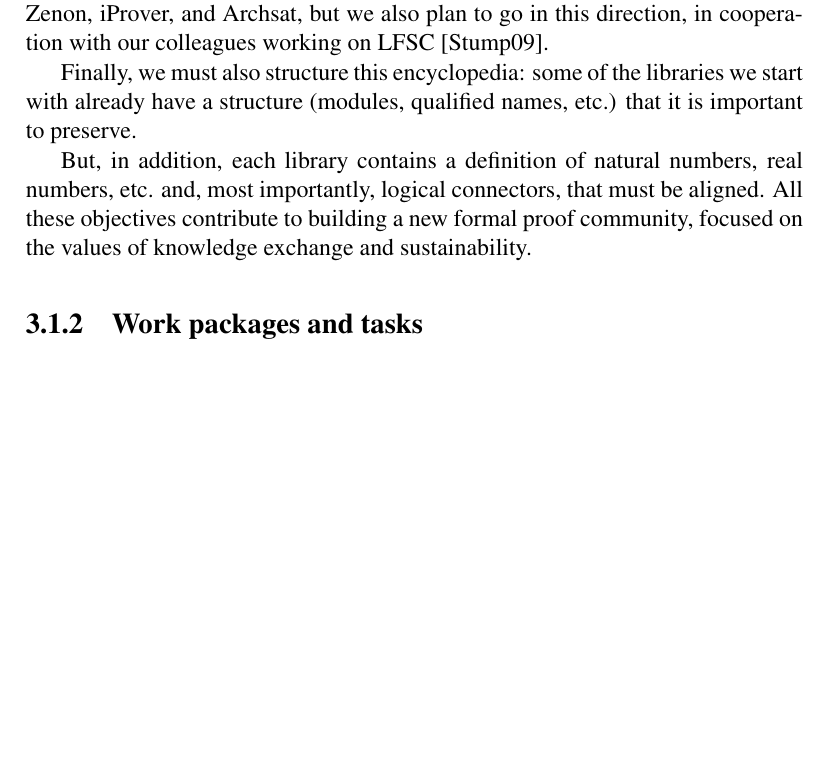
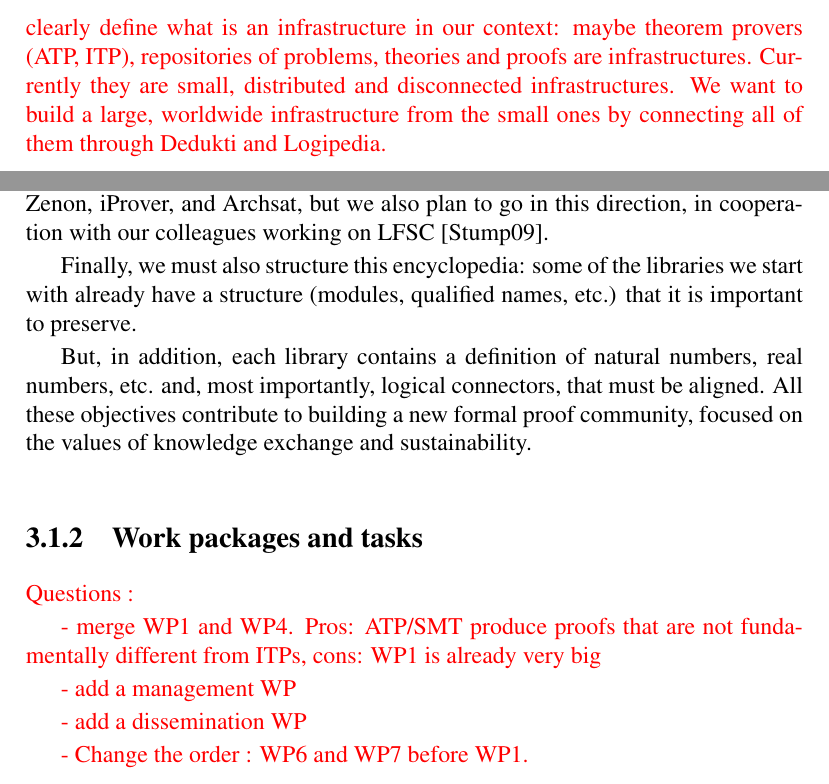
Before and after one commit to EUProofInfra/EUProofInfra, a LaTeX thesis (proposal/infraia/main.tex, which reads proposal/infraia/conceptmethodology.tex, proposal/infraia/workpackages.tex): part of page 13 of 31 before the commit and two parts of pages 3 and 13 of 31 after it, the two joined at a grey line, cut at the place of the change, the shorter picture padded with empty space. Compiled offline with pdfLaTeX.

Commit message:
coordinators

```diff
--- a/proposal/infraia/conceptmethodology.tex
+++ b/proposal/infraia/conceptmethodology.tex
@@ -1,3 +1,13 @@
+{\color{red}
+clearly define what is an
+infrastructure in our context: maybe theorem provers (ATP, ITP),
+repositories of problems, theories and proofs are infrastructures.
+Currently they are small, distributed and disconnected
+infrastructures.  We want to build a large, worldwide infrastructure
+from the small ones by connecting all of them through Dedukti and
+Logipedia.
+}
+
 \paragraph{State of the art.}
 Formal proofs and systems manipulating such proofs, have become
 central tools both in safety and security, as shown by several major
--- a/proposal/infraia/workpackages.tex
+++ b/proposal/infraia/workpackages.tex
@@ -1,3 +1,18 @@
+{\color{red}
+
+Questions :
+
+- merge WP1 and WP4. Pros: ATP/SMT produce proofs that are not fundamentally
+different from ITPs, cons: WP1 is already very big
+
+- add a management WP
+
+- add a dissemination WP
+
+- Change the order : WP6 and WP7 before WP1.
+}
+
+
 \subsubsection{WP 1: Instrument proof systems to produce Dedukti proofs}
 
 \input{wp1}
```
Also changed, not shown: proposal/infraia/main.tex (+4 -3 lines), proposal/infraia/wp7.tex (+7 -0 lines), proposal/infraia/workpackages.tex (3 more changed lines).
